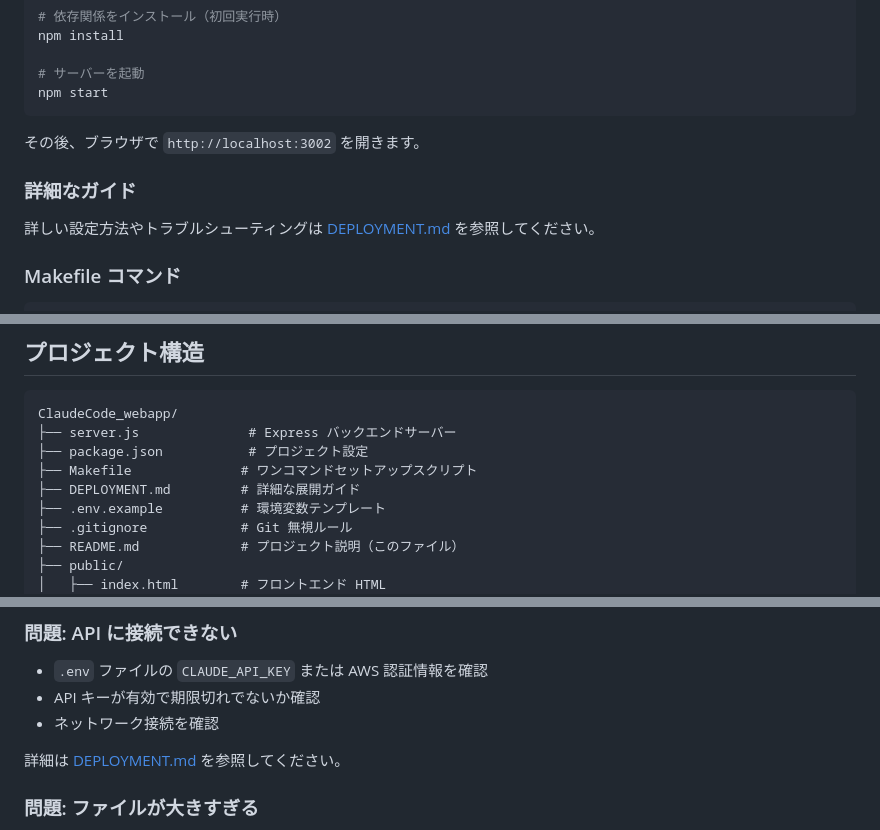
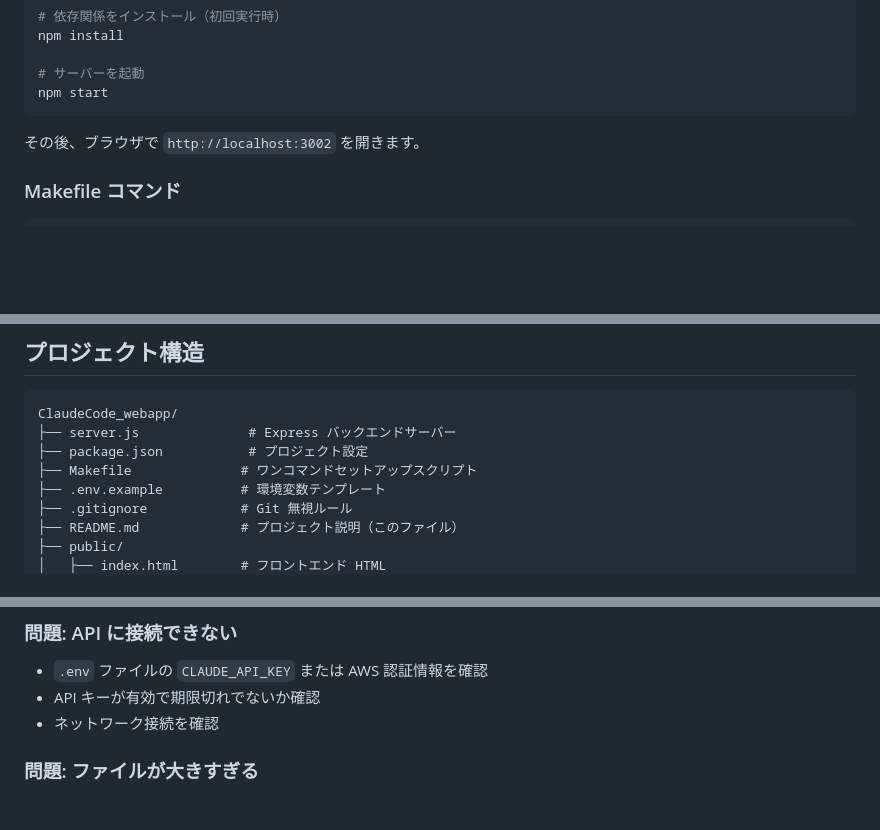
Before and after one commit to li-yang-itps/ClaudeCode_webapp, a Markdown page: claudecode_webapp/README.md, 3 parts joined by grey strips. GitHub-like rendering; blank space fills up the shorter version.

Commit message:
削除: 冗余なドキュメント（DEPLOYMENT.md、QUICKSTART.md）
- Makefileに集約したため、個別の詳細ガイドは不要
- README.mdから削除されたファイルへの参照を削除
- プロジェクト構造をシンプルに保持

````diff
--- a/claudecode_webapp/README.md
+++ b/claudecode_webapp/README.md
@@ -59,10 +59,6 @@ npm start
 
 その後、ブラウザで `http://localhost:3002` を開きます。
 
-### 詳細なガイド
-
-詳しい設定方法やトラブルシューティングは [DEPLOYMENT.md](./DEPLOYMENT.md) を参照してください。
-
 ### Makefile コマンド
 
 ```bash
@@ -120,7 +116,6 @@ ClaudeCode_webapp/
 ├── server.js              # Express バックエンドサーバー
 ├── package.json           # プロジェクト設定
 ├── Makefile              # ワンコマンドセットアップスクリプト
-├── DEPLOYMENT.md         # 詳細な展開ガイド
 ├── .env.example          # 環境変数テンプレート
 ├── .gitignore            # Git 無視ルール
 ├── README.md             # プロジェクト説明（このファイル）
@@ -209,7 +204,6 @@ Content-Type: multipart/form-data
 - API キーが有効で期限切れでないか確認
 - ネットワーク接続を確認
 
-詳細は [DEPLOYMENT.md](./DEPLOYMENT.md#トラブルシューティング) を参照してください。
 
 ### 問題: ファイルが大きすぎる
 - ファイルサイズを 100MB 以内に保つ
````
Also changed, not shown: claudecode_webapp/DEPLOYMENT.md (deleted, +0 -446 lines), claudecode_webapp/QUICKSTART.md (deleted, +0 -122 lines).
